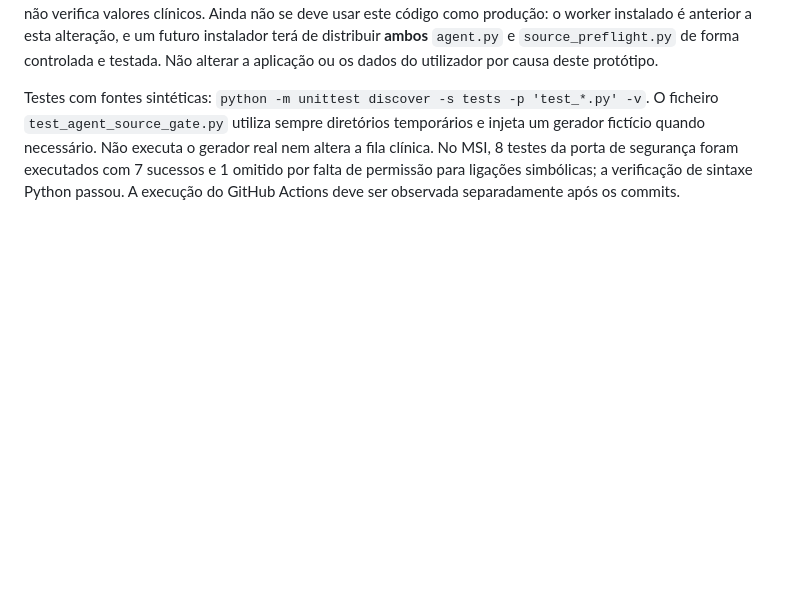
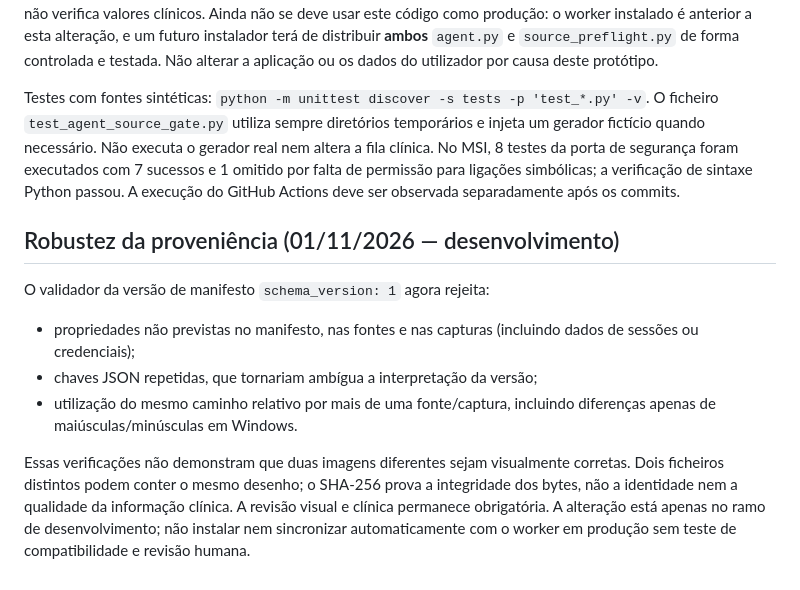
Before and after one commit to jonathanbodean40/bloco-de-notas, a Markdown page: docs/KEEP_ALIGNER_SOURCE_PREFLIGHT.md, the part around the change. Rendered like a GitHub page; blank space fills up the shorter version.

Commit message:
docs(keep): explain strict provenance schema and limitations of duplicated asset checks

```diff
--- a/docs/KEEP_ALIGNER_SOURCE_PREFLIGHT.md
+++ b/docs/KEEP_ALIGNER_SOURCE_PREFLIGHT.md
@@ -20,3 +20,12 @@ O `executor/agent.py` só avança para o gerador, quando existir uma ficha previ
 Um pedido sem manifesto válido recebe o estado `awaiting_verified_sources`, sem chamar o gerador. O manifesto e o campo de versão não substituem a confirmação da identidade do paciente nem uma autorização clínica. A validação é **offline**, usando material já exportado; não lê automaticamente My Keep, Hirsch ou Onyx e não verifica valores clínicos. Ainda não se deve usar este código como produção: o worker instalado é anterior a esta alteração, e um futuro instalador terá de distribuir **ambos** `agent.py` e `source_preflight.py` de forma controlada e testada. Não alterar a aplicação ou os dados do utilizador por causa deste protótipo.
 
 Testes com fontes sintéticas: `python -m unittest discover -s tests -p 'test_*.py' -v`. O ficheiro `test_agent_source_gate.py` utiliza sempre diretórios temporários e injeta um gerador fictício quando necessário. Não executa o gerador real nem altera a fila clínica. No MSI, 8 testes da porta de segurança foram executados com 7 sucessos e 1 omitido por falta de permissão para ligações simbólicas; a verificação de sintaxe Python passou. A execução do GitHub Actions deve ser observada separadamente após os commits.
+
+## Robustez da proveniência (01/11/2026 — desenvolvimento)
+
+O validador da versão de manifesto `schema_version: 1` agora rejeita:
+- propriedades não previstas no manifesto, nas fontes e nas capturas (incluindo dados de sessões ou credenciais);
+- chaves JSON repetidas, que tornariam ambígua a interpretação da versão;
+- utilização do mesmo caminho relativo por mais de uma fonte/captura, incluindo diferenças apenas de maiúsculas/minúsculas em Windows.
+
+Essas verificações não demonstram que duas imagens diferentes sejam visualmente corretas. Dois ficheiros distintos podem conter o mesmo desenho; o SHA-256 prova a integridade dos bytes, não a identidade nem a qualidade da informação clínica. A revisão visual e clínica permanece obrigatória. A alteração está apenas no ramo de desenvolvimento; não instalar nem sincronizar automaticamente com o worker em produção sem teste de compatibilidade e revisão humana.
```
